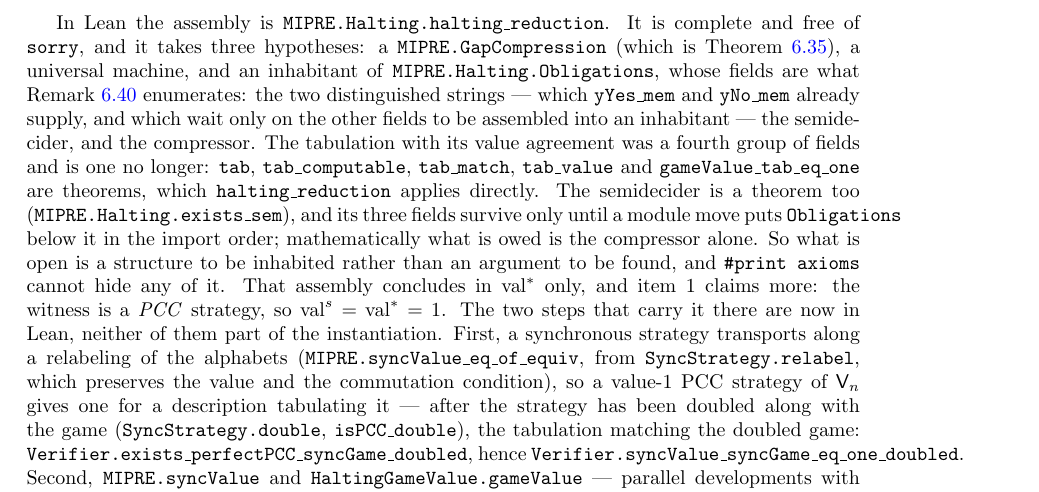
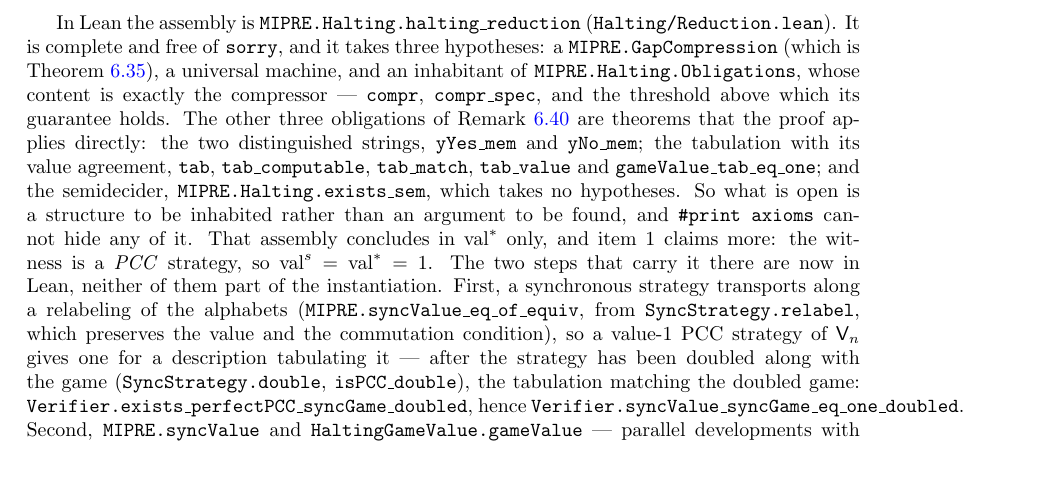
Before and after one commit to vidick/MIPRE-formalization, a LaTeX document (blueprint/src/print.tex, which reads blueprint/src/content/06_proof_structure.tex): part of page 65 of 74, cut so that both start at the same text, the shorter picture padded with empty space. Compiled offline with pdfLaTeX.

Commit message:
Move Obligations below its discharges, so that it is honestly O4 (H4, PR-0 of the O4 plan) (#80)
A reorganization, not mathematics: `planning/h4-assembly.md` §4 item 5.

`MIPRE.Halting.Obligations` and `halting_reduction` sat at the end of
`Halting/Instantiation.lean`, above `Halting/Strings.lean` (where O1's
`yYes_mem`, `yNo_mem` are proved) and `Halting/Semidecider.lean` (where O3's
`exists_sem` is) in the import order, so the seven fields those theorems
discharge could not be dropped where the structure stood. They now live in the
new module `Halting/Reduction.lean`, below both, and the structure is
`n₀`, `compr`, `compr_spec`: obligation O4 and nothing else. `halting_reduction`
takes O1 and O3 from the theorems, the criterion's threshold being the maximum
of the two strings' thresholds and `n₀`; its statement and the rest of its
proof are unchanged.

Docstrings that described the old structure follow: `Instantiation.lean`'s
module docstring now covers the objects and the tabulation and points to
`Reduction.lean` for the assembly; `Semidecider.lean` and `Strings.lean` no
longer speak of fields; the blueprint's paragraph under `thm:halting` says the
structure's content is exactly the compressor. `MIPRE.lean` regenerated by
`lake exe mk_all`; `planning/lean-coverage.json` refreshed (it also gains
`LambdaBound.lean`, which #78 had not registered).

Full `lake build` clean, 9333 jobs; `lean-coverage.py --check` and
`ledger-sync.py` exit 0.


Claude-Session: https://claude.ai/code/session_01J5cDfhmkBsbpx1t1FQNBUa

Co-authored-by: Claude <noreply@anthropic.com>

```diff
--- a/blueprint/src/content/06_proof_structure.tex
+++ b/blueprint/src/content/06_proof_structure.tex
@@ -1660,21 +1660,18 @@ takes no hypotheses), and the two distinguished strings are
 revision also required of the games produced inside $\Compress$ is no longer among them
 (Remark~\ref{rem:bipartite-route}).
 
-In Lean the assembly is \texttt{MIPRE.Halting.halting\_reduction}. It is complete and free
-of \texttt{sorry}, and it takes three hypotheses: a \texttt{MIPRE.GapCompression} (which is
-Theorem~\ref{thm:compression}), a universal machine, and an inhabitant of
-\texttt{MIPRE.Halting.Obligations}, whose fields are what
-Remark~\ref{rem:compression-abstract} enumerates: the two distinguished strings --- which
-\texttt{yYes\_mem} and \texttt{yNo\_mem} already supply, and which wait only on the other
-fields to be assembled into an inhabitant --- the semidecider, and the compressor. The
-tabulation with its value agreement was a fourth group of fields and is one no longer:
-\texttt{tab}, \texttt{tab\_computable}, \texttt{tab\_match}, \texttt{tab\_value} and
-\texttt{gameValue\_tab\_eq\_one} are theorems, which \texttt{halting\_reduction} applies
-directly. The semidecider is a theorem too (\texttt{MIPRE.Halting.exists\_sem}), and its three
-fields survive only until a module move puts \texttt{Obligations} below it in the import
-order; mathematically what is owed is the compressor alone. So what is open is a structure to
-be inhabited rather than an argument to be found, and \texttt{\#print axioms} cannot hide any
-of it.
+In Lean the assembly is \texttt{MIPRE.Halting.halting\_reduction}
+(\texttt{Halting/Reduction.lean}). It is complete and free of \texttt{sorry}, and it takes
+three hypotheses: a \texttt{MIPRE.GapCompression} (which is Theorem~\ref{thm:compression}), a
+universal machine, and an inhabitant of \texttt{MIPRE.Halting.Obligations}, whose content is
+exactly the compressor --- \texttt{compr}, \texttt{compr\_spec}, and the threshold above which
+its guarantee holds. The other three obligations of Remark~\ref{rem:compression-abstract} are
+theorems that the proof applies directly: the two distinguished strings, \texttt{yYes\_mem}
+and \texttt{yNo\_mem}; the tabulation with its value agreement, \texttt{tab},
+\texttt{tab\_computable}, \texttt{tab\_match}, \texttt{tab\_value} and
+\texttt{gameValue\_tab\_eq\_one}; and the semidecider, \texttt{MIPRE.Halting.exists\_sem},
+which takes no hypotheses. So what is open is a structure to be inhabited rather than an
+argument to be found, and \texttt{\#print axioms} cannot hide any of it.
 That assembly concludes in $\valstar$ only, and item 1 claims more: the witness is a
 \emph{PCC} strategy, so $\synval = \valstar = 1$. The two steps that carry it there are now in
 Lean, neither of them part of the instantiation. First, a synchronous strategy transports along
```
Also changed, not shown: 6 other files.
